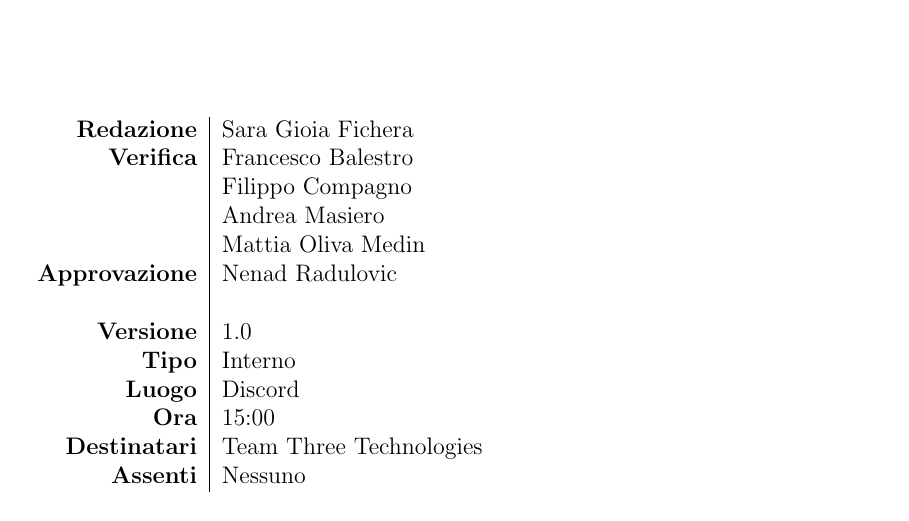
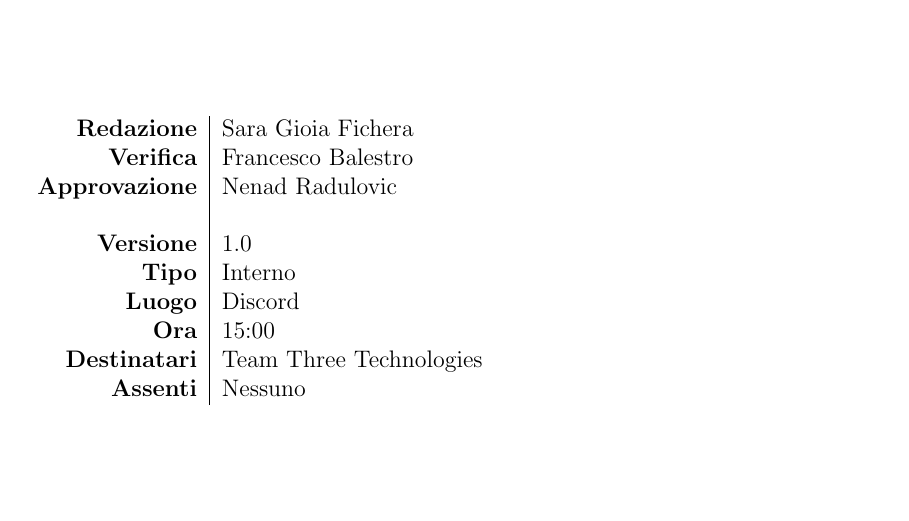
Before and after one commit to Team-Three-Technologies/Documenti, a LaTeX document (0 - Candidatura/Verbali Interni/VI_20251020_v1_0.tex): part of page 1 of 6, cut so that both start at the same text. Compiled offline with pdfLaTeX.

Commit message:
Fix VI_20251020_v1_0.tex

```diff
--- a/0 - Candidatura/Verbali Interni/VI_20251020_v1_0.tex
+++ b/0 - Candidatura/Verbali Interni/VI_20251020_v1_0.tex
@@ -4,7 +4,7 @@
 
 \setTitle{Verbale Interno 20/10/2025}
 \setAuthors{Sara Gioia Fichera}
-\setVerificators{Francesco Balestro \\ & Filippo Compagno \\ & Andrea Masiero \\ & Mattia Oliva Medin}
+\setVerificators{Francesco Balestro}
 \setApprovation{Nenad Radulovic}
 \setVersion{1.0}
 \setType{Interno}
```
